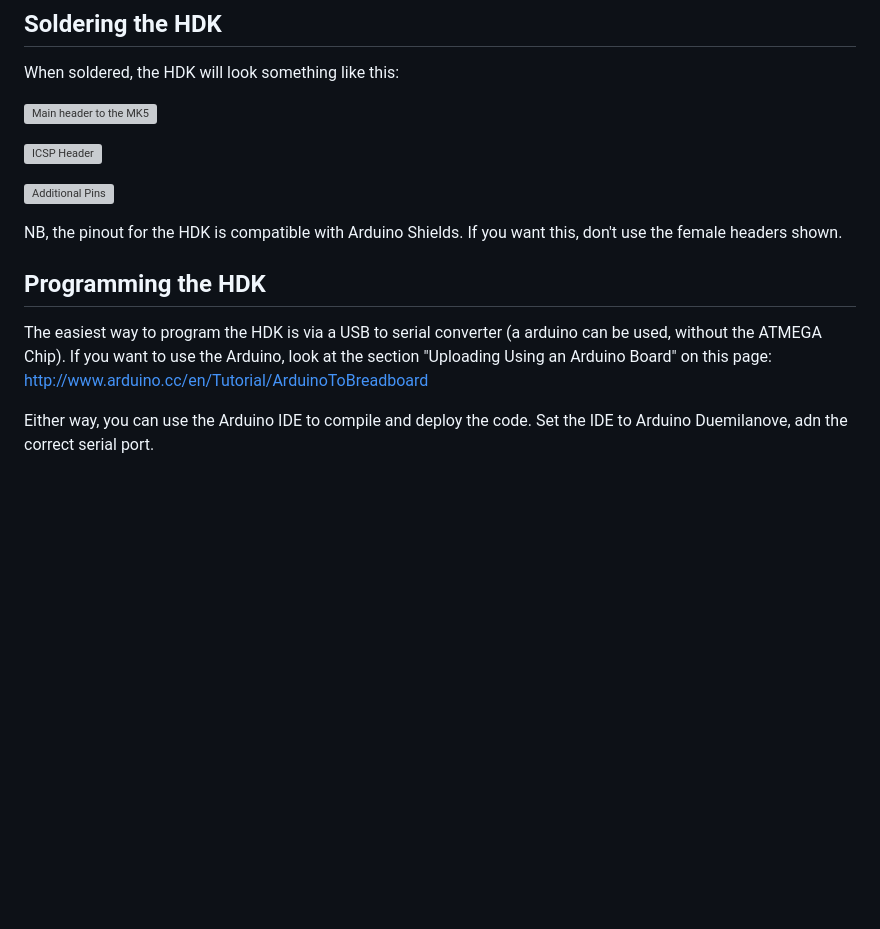
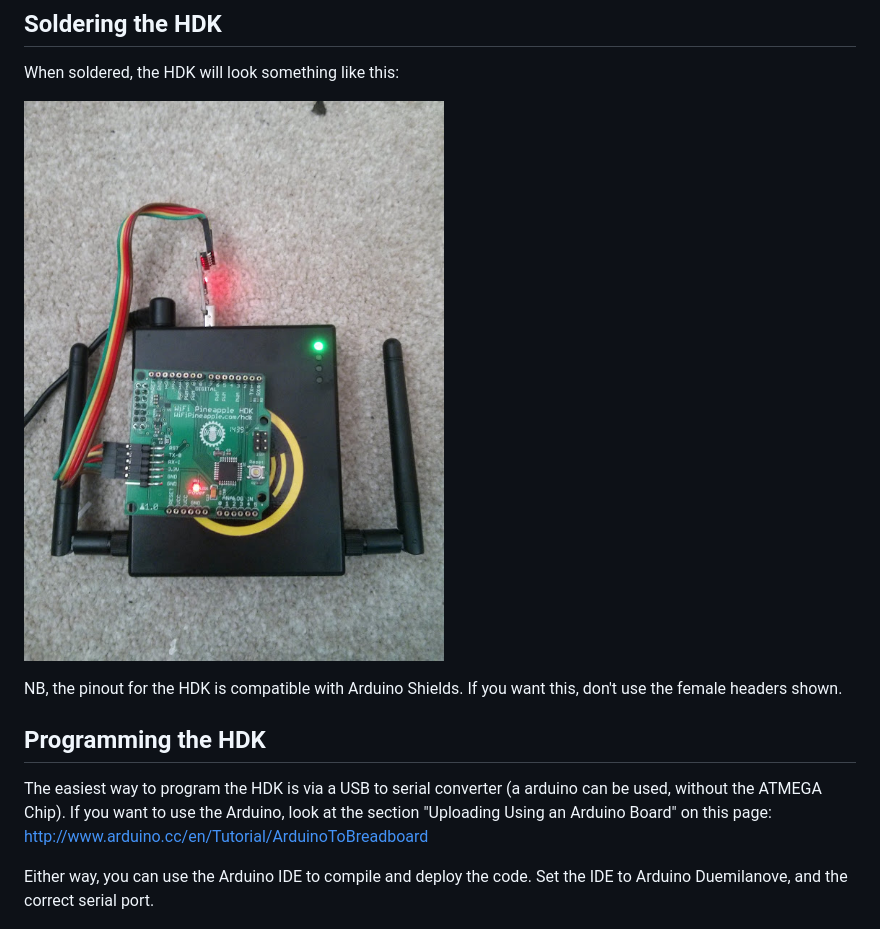
Before and after one commit to WiFiPineapple/legacy-wifipineapple-wiki, a Markdown page: hdk/getting_started.md, the part around the change printed below. Drawn GitHub-style; pictures changed too: imgs/hdk2.jpg (added); blank space fills up the shorter version; grey boxes are pictures that could not be loaded.

Commit message:
Final update of the Getting started page

```diff
--- a/hdk/getting_started.md
+++ b/hdk/getting_started.md
@@ -23,11 +23,7 @@ Once this command has been run, a new device /dev/spidev1.0 will be created.
 
 When soldered, the HDK will look something like this:
 
-![Main header to the MK5](../imgs/hdk2.png)
-
-![ICSP Header](../imgs/hdk3.png)
-
-![Additional Pins](../imgs/hdk4.png)
+![HDK soldered and connected to the MK5](../imgs/hdk2.jpg)
 
 NB, the pinout for the HDK is compatible with Arduino Shields. If you want this, don't use the female headers shown.
 
@@ -35,7 +31,7 @@ NB, the pinout for the HDK is compatible with Arduino Shields. If you want this,
 
 The easiest way to program the HDK is via a USB to serial converter (a arduino can be used, without the ATMEGA Chip). If you want to use the Arduino, look at the section "Uploading Using an Arduino Board" on this page: http://www.arduino.cc/en/Tutorial/ArduinoToBreadboard
 
-Either way, you can use the Arduino IDE to compile and deploy the code. Set the IDE to Arduino Duemilanove, adn the correct serial port.
+Either way, you can use the Arduino IDE to compile and deploy the code. Set the IDE to Arduino Duemilanove, and the correct serial port.
 
 ![Arduino Gui](../imgs/hdk5.png)
 
```
Also changed, not shown: other parts of hdk/getting_started.md (+1 -2 lines).
